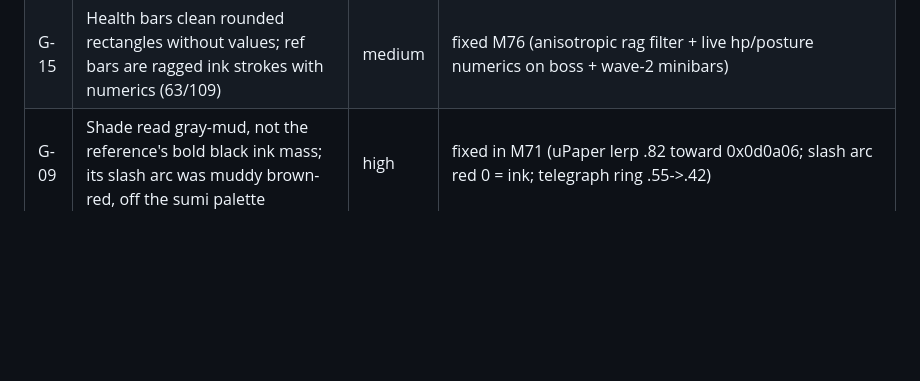
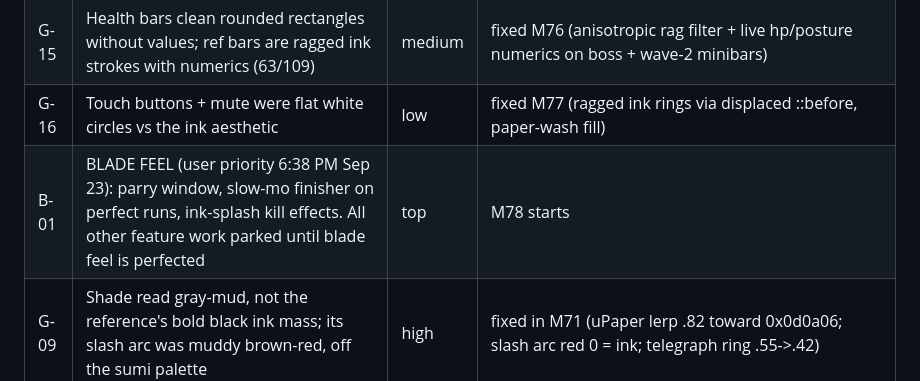
Before and after one commit to aeiouvcode/issen, a Markdown page: CURRENT_TASK.md, the part around the change. Rendered like a GitHub page; blank space fills up the shorter version.

Commit message:
M77: state files - kasa fix, ink-ring controls, bar taper + blade-feel steering recorded

```diff
--- a/CURRENT_TASK.md
+++ b/CURRENT_TASK.md
@@ -45,6 +45,8 @@ Single-file three.js sumi-e duel that reads like sensonoken's "Thousands Layered
 | G-13 | Grass swaths thinner than reference's bold stroke combs | low | improved M74 (dabs 60+, alpha .42+, width 3.2+) |
 | G-14 | Slash arcs thin single-band ribbons; ref-0.5 arcs are wide multi-band dry-brush gray washes | high | fixed M76 (band .40->.16R wide, multiplicative tonal wash bands, second offset ribbon per player slash, hold-then-fade) |
 | G-15 | Health bars clean rounded rectangles without values; ref bars are ragged ink strokes with numerics (63/109) | medium | fixed M76 (anisotropic rag filter + live hp/posture numerics on boss + wave-2 minibars) |
+| G-16 | Touch buttons + mute were flat white circles vs the ink aesthetic | low | fixed M77 (ragged ink rings via displaced ::before, paper-wash fill) |
+| B-01 | BLADE FEEL (user priority 6:38 PM Sep 23): parry window, slow-mo finisher on perfect runs, ink-splash kill effects. All other feature work parked until blade feel is perfected | top | M78 starts |
 | G-09 | Shade read gray-mud, not the reference's bold black ink mass; its slash arc was muddy brown-red, off the sumi palette | high | fixed in M71 (uPaper lerp .82 toward 0x0d0a06; slash arc red 0 = ink; telegraph ring .55->.42) |
 
 ## Definition of done
```
